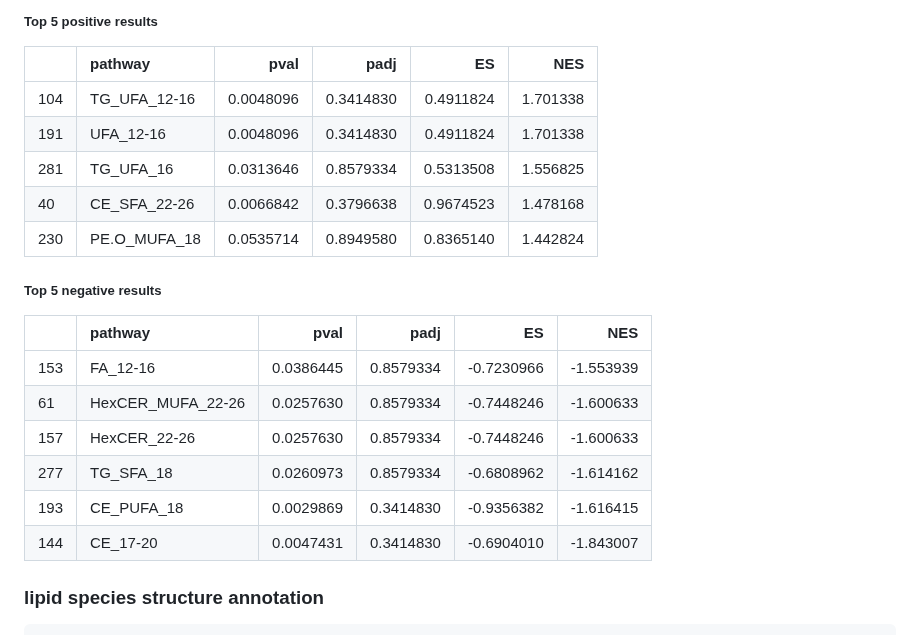
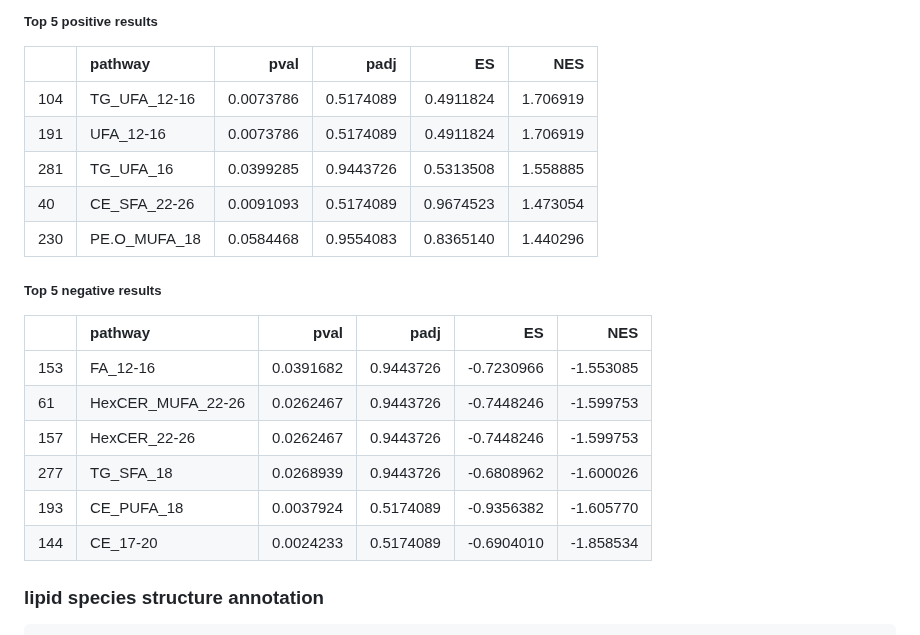
Before and after one commit to nbay13/lsea, a Markdown page: vignettes/demo.md, the part around the change. Rendered like a GitHub page.

Commit message:
add html

```diff
--- a/vignettes/demo.md
+++ b/vignettes/demo.md
@@ -63,22 +63,22 @@ res <- lsea::lsea(de_df, rnk_name = "stat")
 
 |     | pathway      |      pval |      padj |        ES |      NES |
 |:----|:-------------|----------:|----------:|----------:|---------:|
-| 104 | TG_UFA_12-16 | 0.0048096 | 0.3414830 | 0.4911824 | 1.701338 |
-| 191 | UFA_12-16    | 0.0048096 | 0.3414830 | 0.4911824 | 1.701338 |
-| 281 | TG_UFA_16    | 0.0313646 | 0.8579334 | 0.5313508 | 1.556825 |
-| 40  | CE_SFA_22-26 | 0.0066842 | 0.3796638 | 0.9674523 | 1.478168 |
-| 230 | PE.O_MUFA_18 | 0.0535714 | 0.8949580 | 0.8365140 | 1.442824 |
+| 104 | TG_UFA_12-16 | 0.0073786 | 0.5174089 | 0.4911824 | 1.706919 |
+| 191 | UFA_12-16    | 0.0073786 | 0.5174089 | 0.4911824 | 1.706919 |
+| 281 | TG_UFA_16    | 0.0399285 | 0.9443726 | 0.5313508 | 1.558885 |
+| 40  | CE_SFA_22-26 | 0.0091093 | 0.5174089 | 0.9674523 | 1.473054 |
+| 230 | PE.O_MUFA_18 | 0.0584468 | 0.9554083 | 0.8365140 | 1.440296 |
 
 ##### Top 5 negative results
 
 |     | pathway           |      pval |      padj |         ES |       NES |
 |:----|:------------------|----------:|----------:|-----------:|----------:|
-| 153 | FA_12-16          | 0.0386445 | 0.8579334 | -0.7230966 | -1.553939 |
-| 61  | HexCER_MUFA_22-26 | 0.0257630 | 0.8579334 | -0.7448246 | -1.600633 |
-| 157 | HexCER_22-26      | 0.0257630 | 0.8579334 | -0.7448246 | -1.600633 |
-| 277 | TG_SFA_18         | 0.0260973 | 0.8579334 | -0.6808962 | -1.614162 |
-| 193 | CE_PUFA_18        | 0.0029869 | 0.3414830 | -0.9356382 | -1.616415 |
-| 144 | CE_17-20          | 0.0047431 | 0.3414830 | -0.6904010 | -1.843007 |
+| 153 | FA_12-16          | 0.0391682 | 0.9443726 | -0.7230966 | -1.553085 |
+| 61  | HexCER_MUFA_22-26 | 0.0262467 | 0.9443726 | -0.7448246 | -1.599753 |
+| 157 | HexCER_22-26      | 0.0262467 | 0.9443726 | -0.7448246 | -1.599753 |
+| 277 | TG_SFA_18         | 0.0268939 | 0.9443726 | -0.6808962 | -1.600026 |
+| 193 | CE_PUFA_18        | 0.0037924 | 0.5174089 | -0.9356382 | -1.605770 |
+| 144 | CE_17-20          | 0.0024233 | 0.5174089 | -0.6904010 | -1.858534 |
 
 ### lipid species structure annotation
 
```
